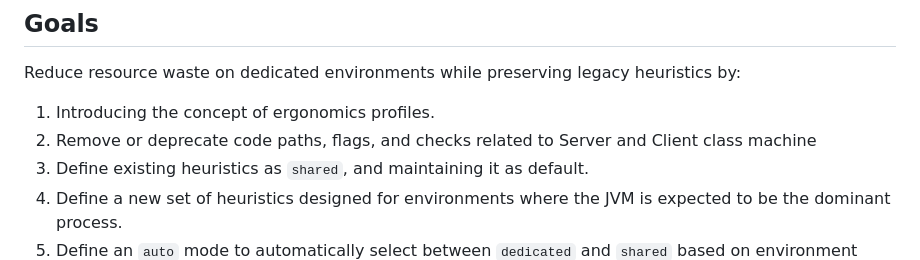
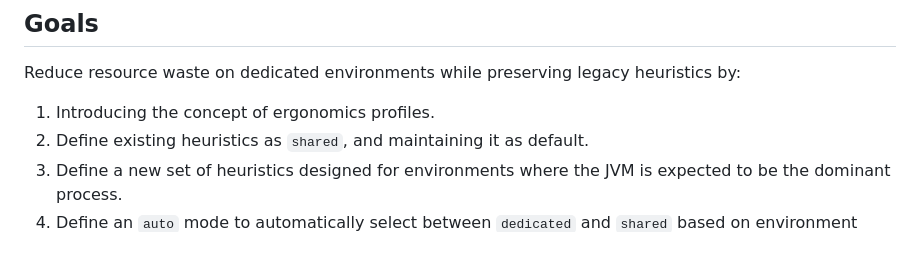
Before and after one commit to microsoft/openjdk-proposals, a Markdown page: ergonomics_profiles/readme.md, the part around the change. Rendered like a GitHub page.

```diff
--- a/ergonomics_profiles/readme.md
+++ b/ergonomics_profiles/readme.md
@@ -11,7 +11,6 @@ Introduce a new JVM feature named Ergonomics Profiles, with a `shared` profile f
 Reduce resource waste on dedicated environments while preserving legacy heuristics by:
 
 1. Introducing the concept of ergonomics profiles.
-1. Remove or deprecate code paths, flags, and checks related to Server and Client class machine
 1. Define existing heuristics as `shared`, and maintaining it as default.
 1. Define a new set of heuristics designed for environments where the JVM is expected to be the dominant process.
 1. Define an `auto` mode to automatically select between `dedicated` and `shared` based on environment characteristics.
```
